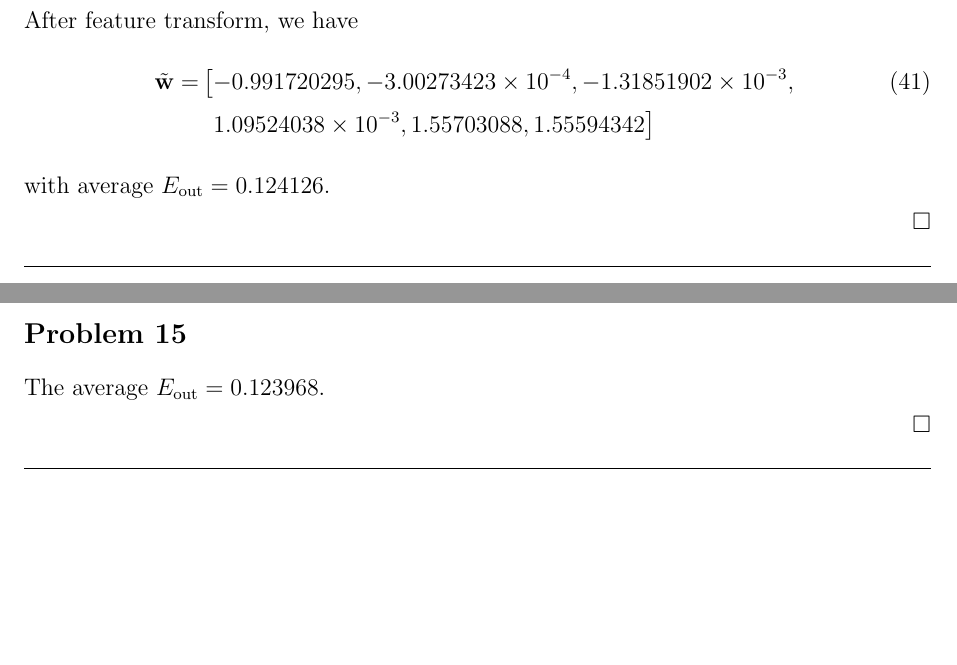
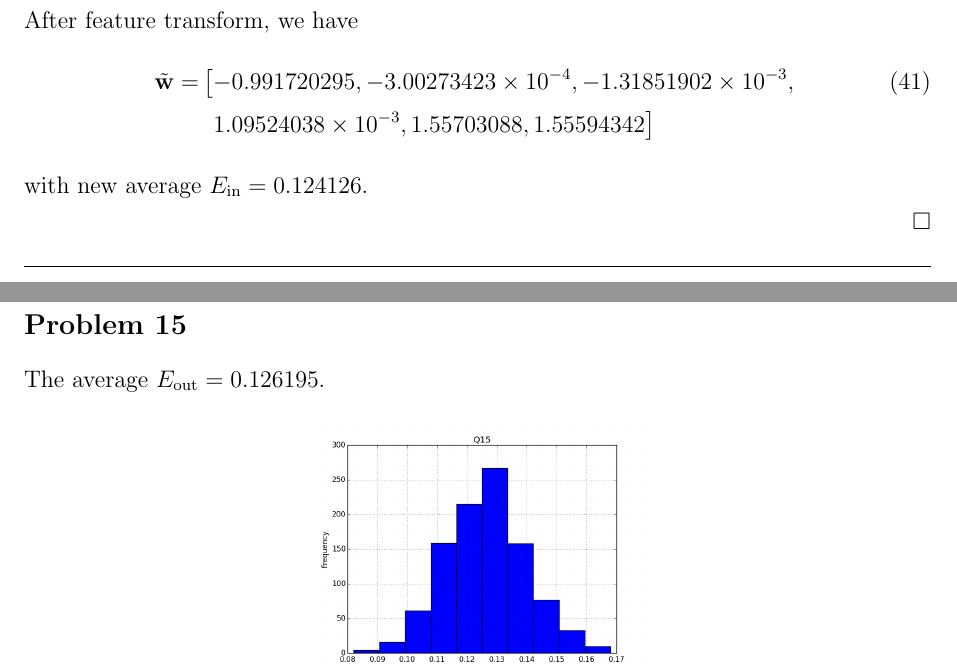
Before and after one commit to DaMinaup6/Machine-Learning, a LaTeX problem sheet (Homework_3/Answer Sheet for Homework 3.tex): two parts of pages 6 and 7 of 11 before the commit and two parts of pages 6 and 8 of 11 after it, joined at a grey line, cut so that both start at the same text, the shorter picture padded with empty space. Compiled offline with pdfLaTeX.

Commit message:
- HW3: version 1.6

```diff
--- a/Homework_3/Answer Sheet for Homework 3.tex
+++ b/Homework_3/Answer Sheet for Homework 3.tex
@@ -396,7 +396,7 @@ After feature transform, we have
 \nonumber
 &~\left.\SciNum{1.09524038}{-3},1.55703088,1.55594342\right]
 \end{align}
-with average $E_{\text{out}}=0.124126$.
+with new average $E_{\text{in}}=0.124126$.
 
 \QEDB
 
@@ -416,9 +416,10 @@ The average $\tilde{\BF{w}}_{3}={0.06306984}$.
 
 \horrule{0.5pt}
 
+\newpage
 \subsection*{Problem 15}
 
-The average $E_{\text{out}}=0.123968$.
+The average $E_{\text{out}}=0.126195$.
 \begin{figure}[h]
 	\centering
 	\includegraphics[scale=0.3]{Q15.png}
```
Also changed, not shown: Homework_4/Answer Sheet for Homework 4.tex (+1 -1 lines), Homework_3/Answer Sheet for Homework 3.pdf, Homework_3/Q15.png, Homework_4/Answer Sheet for Homework 4.pdf, 1 other file.
